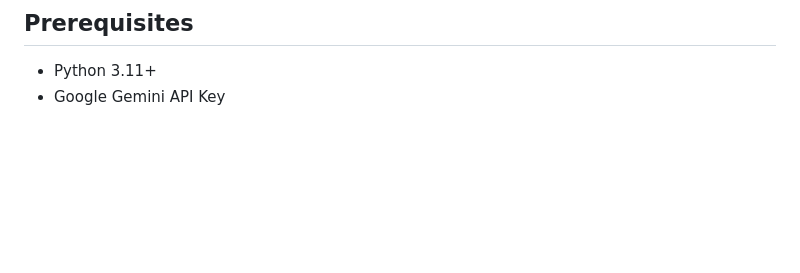
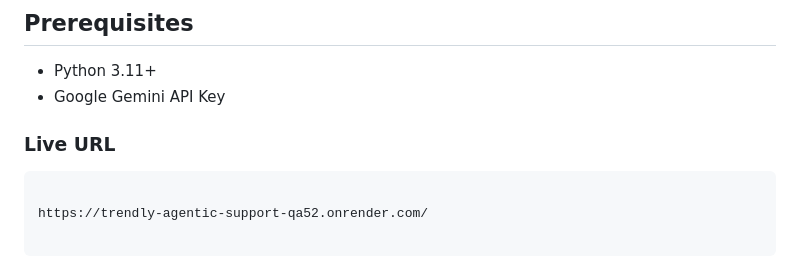
Before and after one commit to Mukilmk007/trendly-agentic-support, a Markdown page: README.md, the part around the change. Drawn GitHub-style; blank space fills up the shorter version.

Commit message:
Add live URL to README.md for easy access to the application

````diff
--- a/README.md
+++ b/README.md
@@ -270,3 +270,11 @@ Ensure the FastAPI server is running and that the static directory is present.
 
 - Python 3.11+
 - Google Gemini API Key
+
+### Live URL
+
+```
+
+https://trendly-agentic-support-qa52.onrender.com/
+
+```
````
